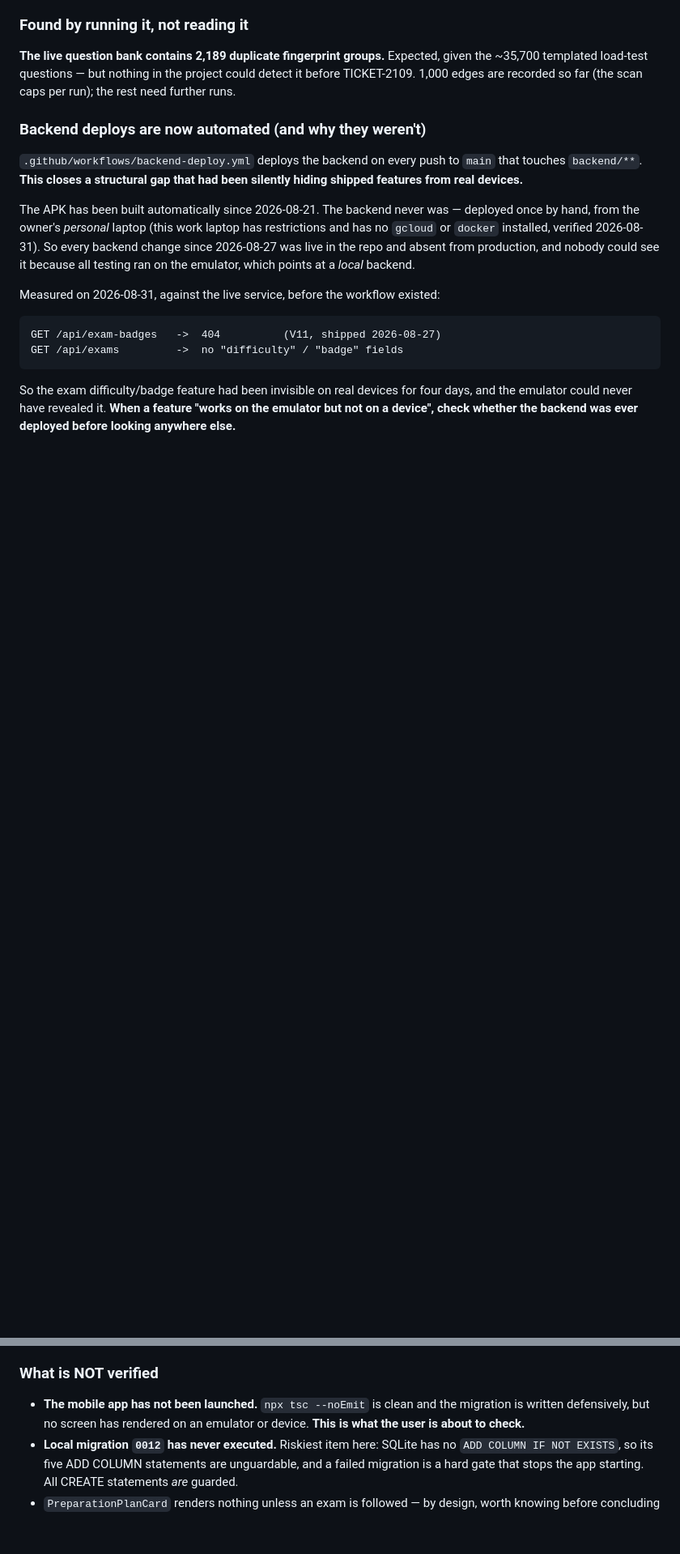
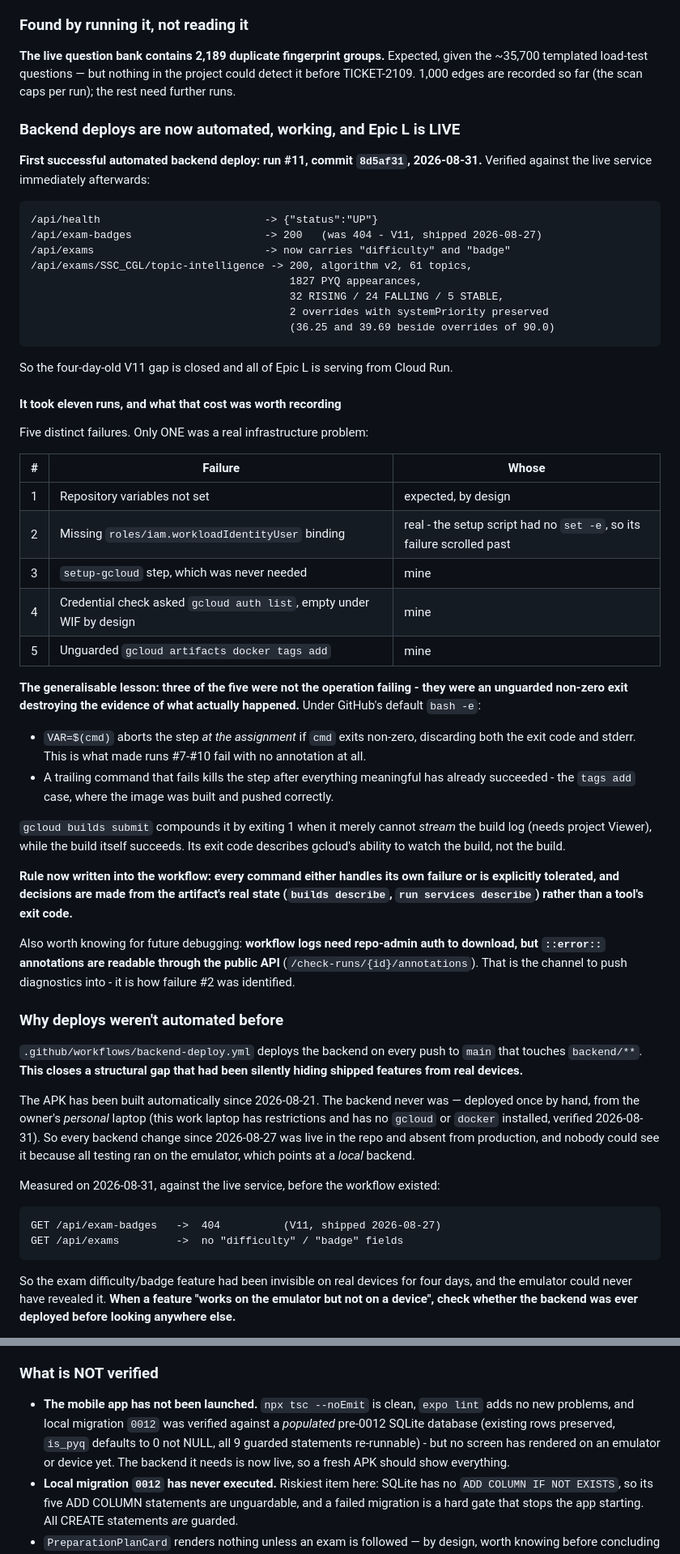
Before and after one commit to UVENKATESH9949/sarkariTayaari, a Markdown page: memory/STATUS.md, 2 parts joined by grey strips. Shown at 81% size. Rendered like a GitHub page; blank space fills up the shorter version.

Commit message:
Record the first successful automated deploy, and what the eleven runs taught
Epic L is live on Cloud Run. Verified immediately after run #11 (8d5af31):

    /api/exam-badges                      -> 200  (was 404; V11, shipped 08-27)
    /api/exams                            -> now carries difficulty and badge
    /api/exams/SSC_CGL/topic-intelligence -> 200, v2, 61 topics, 1827 PYQ
                                             appearances, 32/24/5 trend split,
                                             2 overrides with systemPriority intact

Also records the debugging lesson, because it is the reusable part.

Five distinct failures across eleven runs, and only one was a real
infrastructure problem (the missing workloadIdentityUser binding, whose own
cause was a setup script with no set -e). Three of the five were not the
operation failing at all — they were an unguarded non-zero exit destroying the
evidence of what happened:

- `VAR=$(cmd)` under GitHub's default `bash -e` aborts the step AT THE
  ASSIGNMENT, discarding the exit code and stderr both. That is why runs #7-#10
  failed with no annotation whatsoever.
- A trailing command that fails kills the step after everything meaningful has
  succeeded — the `tags add` case, where the image had already been built and
  pushed correctly.
- `gcloud builds submit` exits 1 when it merely cannot *stream* the log, while
  the build succeeds. Its exit code describes its ability to watch the build.

Rule now in the workflow: every command either handles its own failure or is
explicitly tolerated, and decisions come from the artifact's real state
(`builds describe`, `run services describe`) rather than a tool's exit code.

Noted separately for whoever debugs this next: workflow logs need repo-admin
auth to download, but ::error:: annotations are readable through the public API
at /check-runs/{id}/annotations. That is the channel worth pushing diagnostics
into — it is how the 403 was identified.

Co-Authored-By: Claude Opus 5 (1M context) <noreply@anthropic.com>

````diff
--- a/memory/STATUS.md
+++ b/memory/STATUS.md
@@ -99,7 +99,58 @@ console errors**.
 ~35,700 templated load-test questions — but nothing in the project could detect it before
 TICKET-2109. 1,000 edges are recorded so far (the scan caps per run); the rest need further runs.
 
-### Backend deploys are now automated (and why they weren't)
+### Backend deploys are now automated, working, and Epic L is LIVE
+
+**First successful automated backend deploy: run #11, commit `8d5af31`, 2026-08-31.**
+Verified against the live service immediately afterwards:
+
+```
+/api/health                          -> {"status":"UP"}
+/api/exam-badges                     -> 200   (was 404 - V11, shipped 2026-08-27)
+/api/exams                           -> now carries "difficulty" and "badge"
+/api/exams/SSC_CGL/topic-intelligence -> 200, algorithm v2, 61 topics,
+                                         1827 PYQ appearances,
+                                         32 RISING / 24 FALLING / 5 STABLE,
+                                         2 overrides with systemPriority preserved
+                                         (36.25 and 39.69 beside overrides of 90.0)
+```
+
+So the four-day-old V11 gap is closed and all of Epic L is serving from Cloud Run.
+
+#### It took eleven runs, and what that cost was worth recording
+
+Five distinct failures. Only ONE was a real infrastructure problem:
+
+| # | Failure | Whose |
+|---|---|---|
+| 1 | Repository variables not set | expected, by design |
+| 2 | Missing `roles/iam.workloadIdentityUser` binding | real - the setup script had no `set -e`, so its failure scrolled past |
+| 3 | `setup-gcloud` step, which was never needed | mine |
+| 4 | Credential check asked `gcloud auth list`, empty under WIF by design | mine |
+| 5 | Unguarded `gcloud artifacts docker tags add` | mine |
+
+**The generalisable lesson: three of the five were not the operation failing - they were an
+unguarded non-zero exit destroying the evidence of what actually happened.** Under GitHub's
+default `bash -e`:
+
+- `VAR=$(cmd)` aborts the step *at the assignment* if `cmd` exits non-zero, discarding both
+  the exit code and stderr. This is what made runs #7-#10 fail with no annotation at all.
+- A trailing command that fails kills the step after everything meaningful has already
+  succeeded - the `tags add` case, where the image was built and pushed correctly.
+
+`gcloud builds submit` compounds it by exiting 1 when it merely cannot *stream* the build
+log (needs project Viewer), while the build itself succeeds. Its exit code describes gcloud's
+ability to watch the build, not the build.
+
+**Rule now written into the workflow: every command either handles its own failure or is
+explicitly tolerated, and decisions are made from the artifact's real state (`builds
+describe`, `run services describe`) rather than a tool's exit code.**
+
+Also worth knowing for future debugging: **workflow logs need repo-admin auth to download,
+but `::error::` annotations are readable through the public API** (`/check-runs/{id}/annotations`).
+That is the channel to push diagnostics into - it is how failure #2 was identified.
+
+### Why deploys weren't automated before
 
 `.github/workflows/backend-deploy.yml` deploys the backend on every push to `main` that
 touches `backend/**`. **This closes a structural gap that had been silently hiding shipped
@@ -150,9 +201,11 @@ bookmarks. Now caught per-call — mastery is additive, history is not.
 
 ### What is NOT verified
 
-- **The mobile app has not been launched.** `npx tsc --noEmit` is clean and the migration is
-  written defensively, but no screen has rendered on an emulator or device. **This is what the
-  user is about to check.**
+- **The mobile app has not been launched.** `npx tsc --noEmit` is clean, `expo lint` adds no
+  new problems, and local migration `0012` was verified against a *populated* pre-0012 SQLite
+  database (existing rows preserved, `is_pyq` defaults to 0 not NULL, all 9 guarded statements
+  re-runnable) - but no screen has rendered on an emulator or device yet. The backend it needs
+  is now live, so a fresh APK should show everything.
 - **Local migration `0012` has never executed.** Riskiest item here: SQLite has no
   `ADD COLUMN IF NOT EXISTS`, so its five ADD COLUMN statements are unguardable, and a failed
   migration is a hard gate that stops the app starting. All CREATE statements *are* guarded.
````
Also changed, not shown: other parts of memory/STATUS.md (+1 -1 lines), DEPLOYMENT.md (+4 -0 lines).
